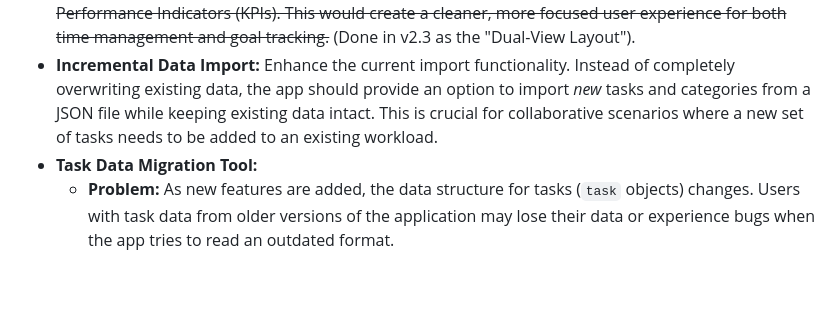
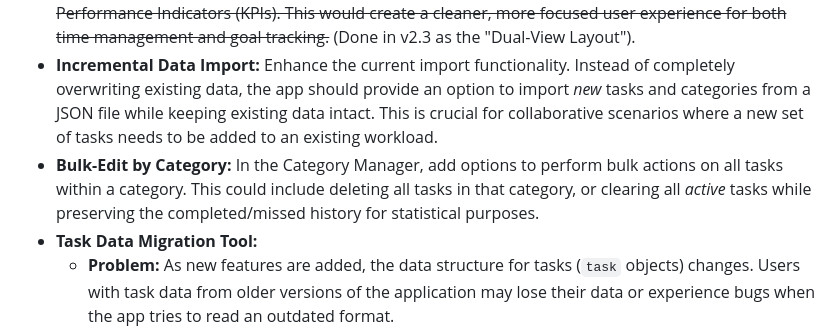
Before and after one commit to rgschmidt14/KBLegend, a Markdown page: README.md, the part around the change. Rendered like a GitHub page; blank space fills up the shorter version.

Commit message:
docs: Add suggestion for bulk-editing by category
Adds a new community suggestion to the README.md for allowing users to perform bulk actions on tasks within a category, such as deleting all tasks or clearing only the active ones.

```diff
--- a/README.md
+++ b/README.md
@@ -196,6 +196,7 @@ A collection of great ideas suggested for future consideration.
 * **Partial Miss Tracking:** For tasks that use a timer or a counter, enhance the miss tracking system to support partial completion. If a task is only 50% complete when it becomes overdue, it could be recorded as a "0.5 miss" instead of a full one, providing a more nuanced and fair reflection of the user's effort.
 * ~~**Dual Planner View:** To prevent the main planner page from becoming too cluttered, consider splitting it into two distinct views. One view would be the traditional time-based grid (daily/weekly/monthly), while a separate view would house non-timed items like weekly goals and Key Performance Indicators (KPIs). This would create a cleaner, more focused user experience for both time management and goal tracking.~~ (Done in v2.3 as the "Dual-View Layout").
 * **Incremental Data Import:** Enhance the current import functionality. Instead of completely overwriting existing data, the app should provide an option to import *new* tasks and categories from a JSON file while keeping existing data intact. This is crucial for collaborative scenarios where a new set of tasks needs to be added to an existing workload.
+* **Bulk-Edit by Category:** In the Category Manager, add options to perform bulk actions on all tasks within a category. This could include deleting all tasks in that category, or clearing all *active* tasks while preserving the completed/missed history for statistical purposes.
 * **Task Data Migration Tool:**
   * **Problem:** As new features are added, the data structure for tasks (`task` objects) changes. Users with task data from older versions of the application may lose their data or experience bugs when the app tries to read an outdated format.
   * **Objective:** Create a tool that can seamlessly migrate user tasks from an old format to the current one.
```
